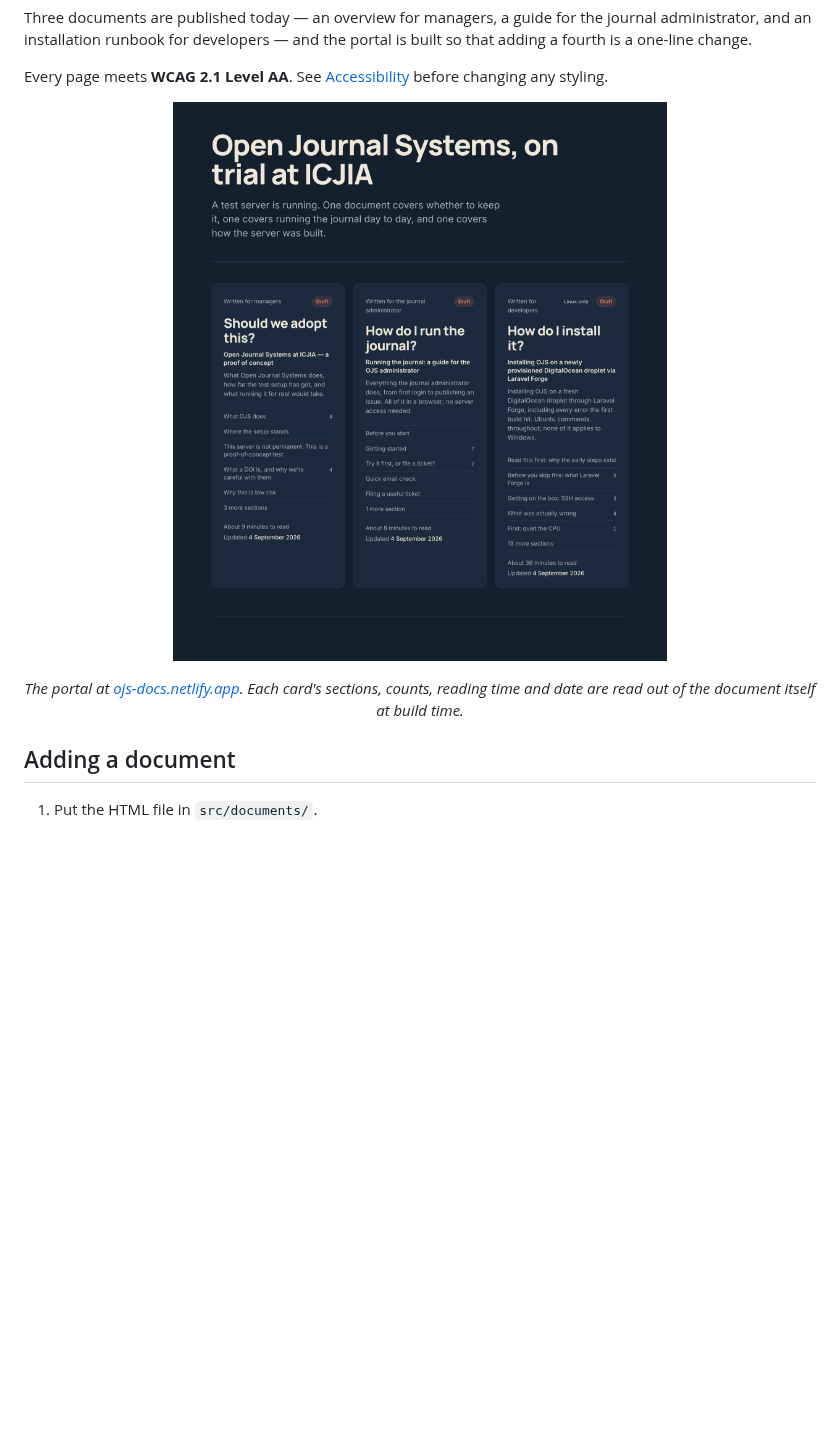
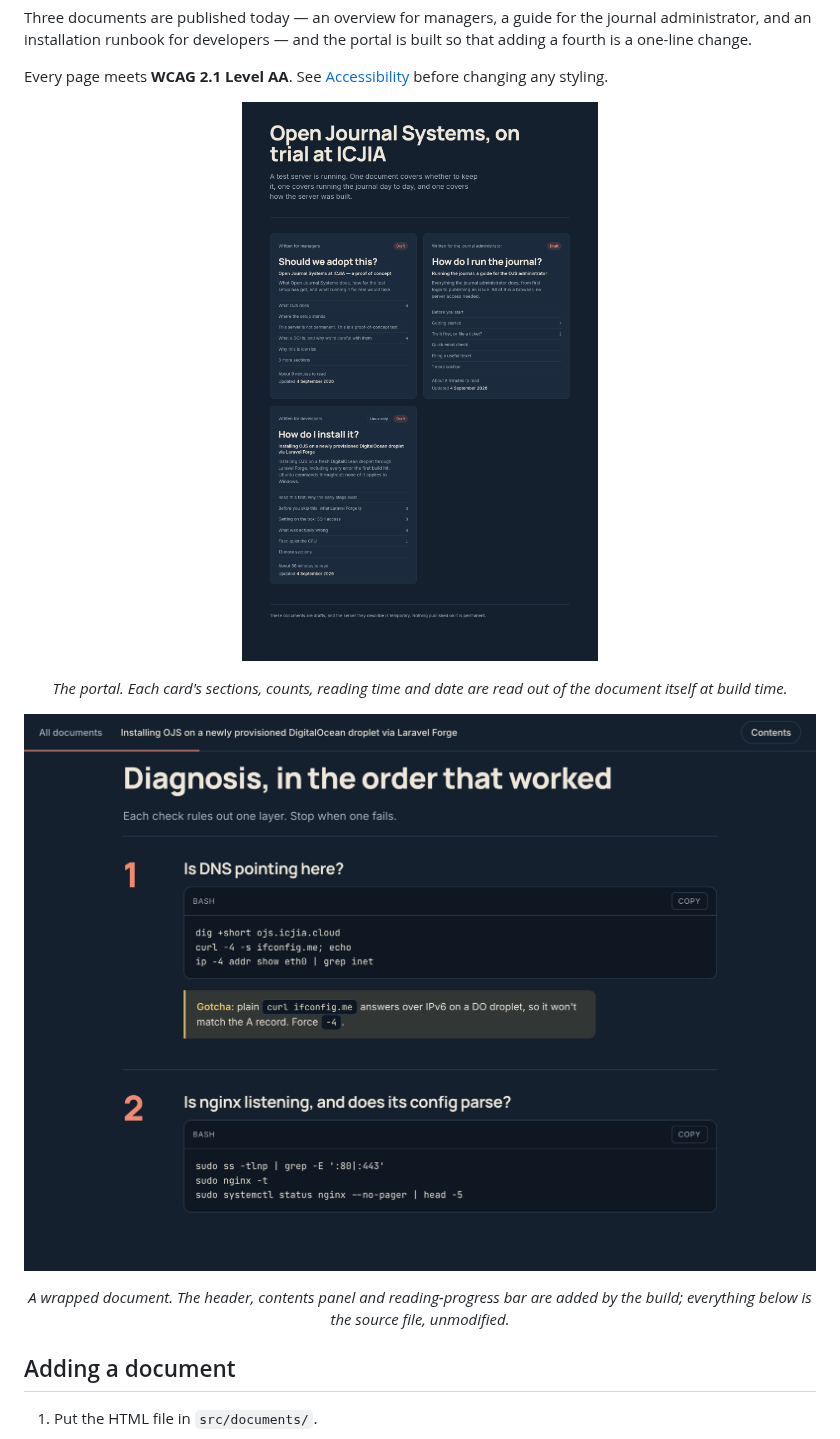
Before and after one commit to ICJIA/icjia-ojs-docs, a Markdown page: README.md, the part around the change. GitHub-like rendering; pictures changed too: docs/assets/portal.png, docs/assets/runbook.png (added); blank space fills up the shorter version.

```diff
--- a/README.md
+++ b/README.md
@@ -30,7 +30,15 @@ before changing any styling.
   </a>
 </p>
 
-<p align="center"><em>The portal at <a href="https://ojs-docs.netlify.app">ojs-docs.netlify.app</a>. Each card's sections, counts, reading time and date are read out of the document itself at build time.</em></p>
+<p align="center"><em>The portal. Each card's sections, counts, reading time and date are read out of the document itself at build time.</em></p>
+
+<p align="center">
+  <a href="https://ojs-docs.netlify.app/docs/droplet-runbook/">
+    <img src="docs/assets/runbook.png" alt="A document page: the portal's sticky header — back link, document title, Contents button — above the runbook's own numbered diagnostic steps, code blocks with copy buttons, and a warning callout." width="900">
+  </a>
+</p>
+
+<p align="center"><em>A wrapped document. The header, contents panel and reading-progress bar are added by the build; everything below is the source file, unmodified.</em></p>
 
 ## Adding a document
 
```
Also changed, not shown: CHANGELOG.md (+22 -0 lines), 4 other files.
